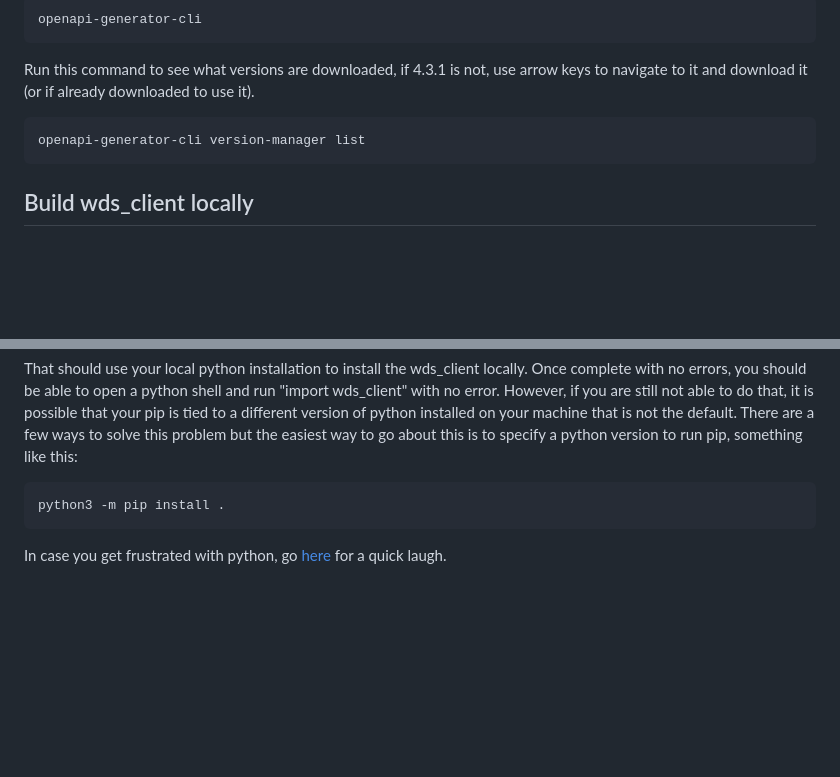
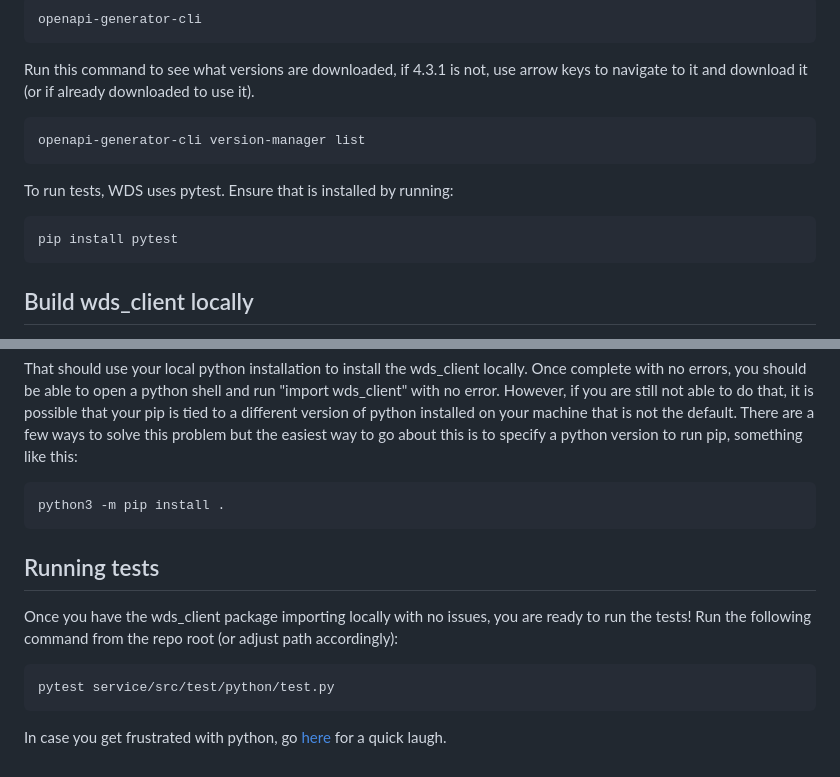
Before and after one commit to DataBiosphere/terra-workspace-data-service, a Markdown page: docs/WDS Running Python tests locally.md, 2 parts joined by grey strips. Rendered like a GitHub page; blank space fills up the shorter version.

Commit message:
add test instructions

````diff
--- a/docs/WDS Running Python tests locally.md
+++ b/docs/WDS Running Python tests locally.md
@@ -31,6 +31,11 @@ Run this command to see what versions are downloaded, if 4.3.1 is not, use arrow
 openapi-generator-cli version-manager list
 ```
 
+To run tests, WDS uses pytest. Ensure that is installed by running:
+```
+pip install pytest
+```
+
 ## Build wds_client locally
 
 Once you confirm that you have python and openapitools, you will need to build and create a local version of the wds_client package (make sure you are in the right branch that has the changes you want to test). Note that you will need to re-generate the client for each code change you make. To do that, run the following command (from the root of your repo or adjust path accordingly). If this command is generating errors, it is likely because the openapi is set to the wrong version.
@@ -53,4 +58,11 @@ That should use your local python installation to install the wds_client locally
 python3 -m pip install .
 ```
 
+## Running tests
+
+Once you have the wds_client package importing locally with no issues, you are ready to run the tests! Run the following command from the repo root (or adjust path accordingly):
+```
+pytest service/src/test/python/test.py
+```
+
 In case you get frustrated with python, go [here](https://xkcd.com/1987/) for a quick laugh.
````
